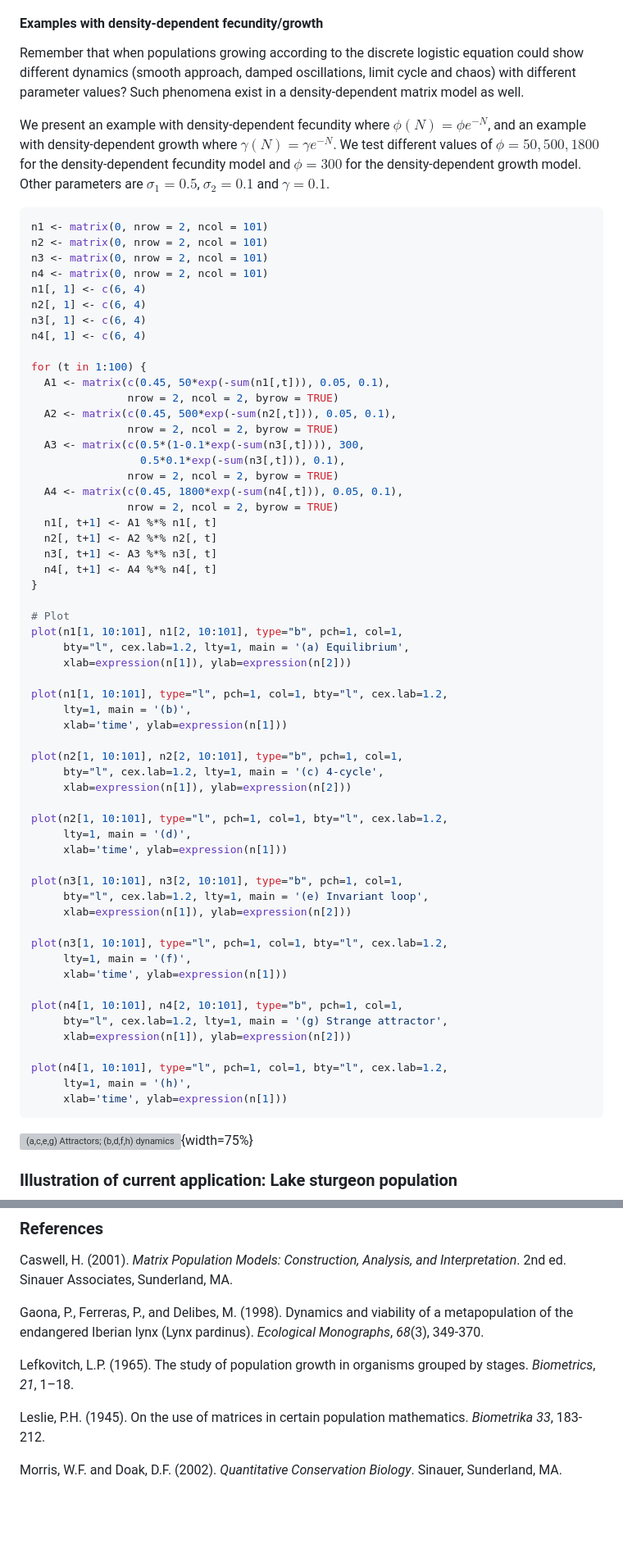
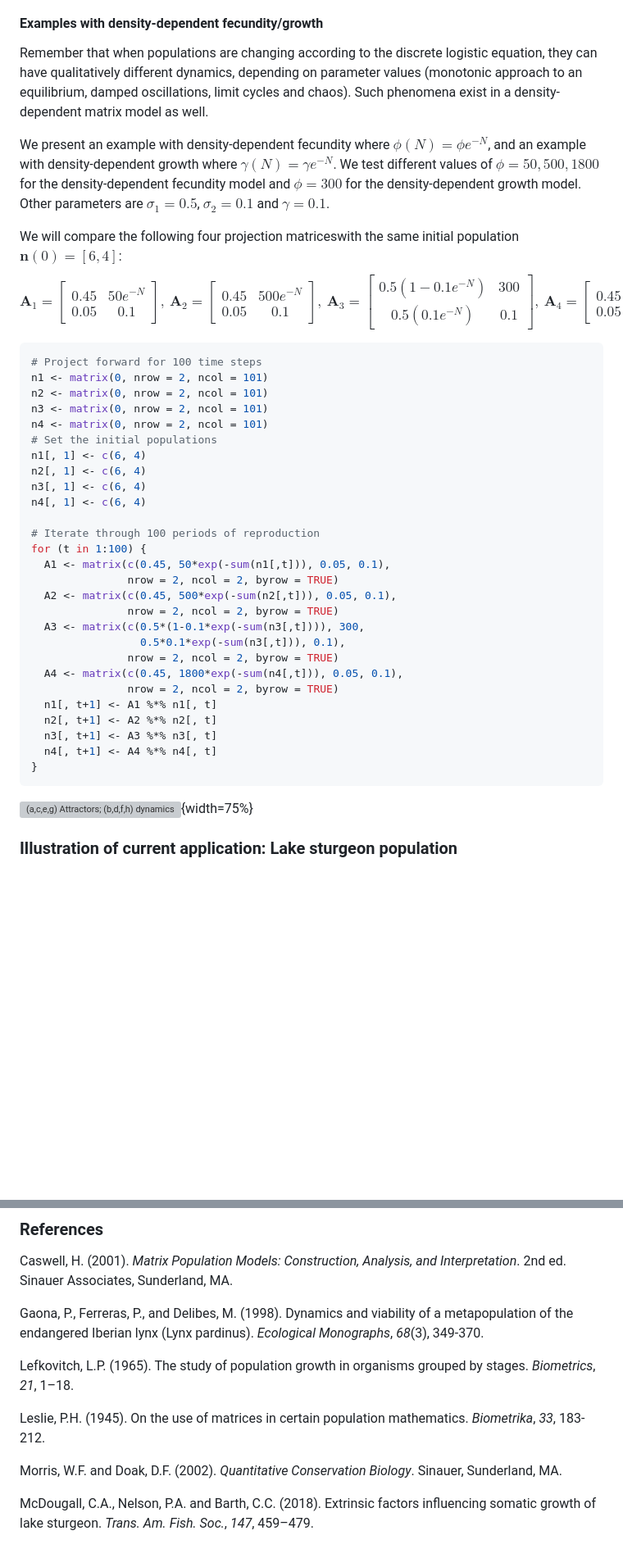
Before and after one commit to kcudding/ecotheory.github.io, a Markdown page: teach/density-dependent-structured.md, 2 parts joined by grey strips. Shown at 82% size. Rendered like a GitHub page; blank space fills up the shorter version; grey boxes are pictures that could not be loaded.

````diff
--- a/teach/density-dependent-structured.md
+++ b/teach/density-dependent-structured.md
@@ -123,20 +117,26 @@ Let's assume that vital rates are affected by the total population $N=n_1+n_2$.
 
 #### Examples with density-dependent fecundity/growth
 
-Remember that when populations growing according to the discrete logistic equation could show different dynamics (smooth approach, damped oscillations, limit cycle and chaos) with different parameter values? Such phenomena exist in a density-dependent matrix model as well.
+Remember that when populations are changing according to the discrete logistic equation, they can have qualitatively different dynamics, depending on parameter values (monotonic approach to an equilibrium, damped oscillations, limit cycles and chaos). Such phenomena exist in a density-dependent matrix model as well.
 
 We present an example with density-dependent fecundity where $\phi(N)=\phi e^{-N}$, and an example with density-dependent growth where $\gamma(N)=\gamma e^{-N}$. We test different values of $\phi=50,500,1800$ for the density-dependent fecundity model and $\phi=300$ for the density-dependent growth model. Other parameters are $\sigma_1=0.5$, $\sigma_2=0.1$ and $\gamma=0.1$.
 
+We will compare the following four projection matriceswith the same initial population $\mathbf{n}(0)=[6,4]$:
+$$\mathbf{A}_1=\begin{bmatrix}0.45 & 50e^{-N}\\0.05 & 0.1\end{bmatrix},\ \mathbf{A}_2=\begin{bmatrix}0.45 & 500e^{-N}\\0.05 & 0.1\end{bmatrix},\ \mathbf{A}_3=\begin{bmatrix}0.5(1-0.1e^{-N}) & 300\\0.5(0.1e^{-N}) & 0.1\end{bmatrix},\ \mathbf{A}_4=\begin{bmatrix}0.45 & 1800e^{-N}\\0.05 & 0.1\end{bmatrix}.$$
+
 ```r
+# Project forward for 100 time steps
 n1 <- matrix(0, nrow = 2, ncol = 101)
 n2 <- matrix(0, nrow = 2, ncol = 101)
 n3 <- matrix(0, nrow = 2, ncol = 101)
 n4 <- matrix(0, nrow = 2, ncol = 101)
+# Set the initial populations
 n1[, 1] <- c(6, 4)
 n2[, 1] <- c(6, 4)
 n3[, 1] <- c(6, 4)
 n4[, 1] <- c(6, 4)
 
+# Iterate through 100 periods of reproduction
 for (t in 1:100) {
   A1 <- matrix(c(0.45, 50*exp(-sum(n1[,t])), 0.05, 0.1),
                nrow = 2, ncol = 2, byrow = TRUE)
@@ -152,39 +152,6 @@ for (t in 1:100) {
   n3[, t+1] <- A3 %*% n3[, t]
   n4[, t+1] <- A4 %*% n4[, t]
 }
-
-# Plot
-plot(n1[1, 10:101], n1[2, 10:101], type="b", pch=1, col=1,
-     bty="l", cex.lab=1.2, lty=1, main = '(a) Equilibrium',
-     xlab=expression(n[1]), ylab=expression(n[2]))
-
-plot(n1[1, 10:101], type="l", pch=1, col=1, bty="l", cex.lab=1.2,
-     lty=1, main = '(b)',
-     xlab='time', ylab=expression(n[1]))
-
-plot(n2[1, 10:101], n2[2, 10:101], type="b", pch=1, col=1,
-     bty="l", cex.lab=1.2, lty=1, main = '(c) 4-cycle',
-     xlab=expression(n[1]), ylab=expression(n[2]))
-
-plot(n2[1, 10:101], type="l", pch=1, col=1, bty="l", cex.lab=1.2,
-     lty=1, main = '(d)',
-     xlab='time', ylab=expression(n[1]))
-
-plot(n3[1, 10:101], n3[2, 10:101], type="b", pch=1, col=1,
-     bty="l", cex.lab=1.2, lty=1, main = '(e) Invariant loop',
-     xlab=expression(n[1]), ylab=expression(n[2]))
-
-plot(n3[1, 10:101], type="l", pch=1, col=1, bty="l", cex.lab=1.2,
-     lty=1, main = '(f)',
-     xlab='time', ylab=expression(n[1]))
-
-plot(n4[1, 10:101], n4[2, 10:101], type="b", pch=1, col=1,
-     bty="l", cex.lab=1.2, lty=1, main = '(g) Strange attractor',
-     xlab=expression(n[1]), ylab=expression(n[2]))
-
-plot(n4[1, 10:101], type="l", pch=1, col=1, bty="l", cex.lab=1.2,
-     lty=1, main = '(h)',
-     xlab='time', ylab=expression(n[1]))
 ```
 
 ![(a,c,e,g) Attractors; (b,d,f,h) dynamics of corresponding attractors. ](attractors.jpeg){width=75%}
@@ -271,6 +236,8 @@ Gaona, P., Ferreras, P., and Delibes, M. (1998). Dynamics and viability of a met
 
 Lefkovitch, L.P. (1965). The study of population growth in organisms grouped by stages. _Biometrics_, _21_, 1–18.
 
-Leslie, P.H. (1945). On the use of matrices in certain population mathematics. _Biometrika 33_, 183-212.
+Leslie, P.H. (1945). On the use of matrices in certain population mathematics. _Biometrika_, _33_, 183-212.
 
 Morris, W.F. and Doak, D.F. (2002). _Quantitative Conservation Biology_. Sinauer, Sunderland, MA.
+
+McDougall, C.A., Nelson, P.A. and Barth, C.C. (2018). Extrinsic factors influencing somatic growth of lake sturgeon. _Trans. Am. Fish. Soc._, _147_, 459–479.
````
Also changed, not shown: other parts of teach/density-dependent-structured.md (+26 -34 lines), teach/bh_ricker.jpeg, teach/lake_sturgeon_simulation.jpeg, teach/lynx.jpeg, 1 other file.
